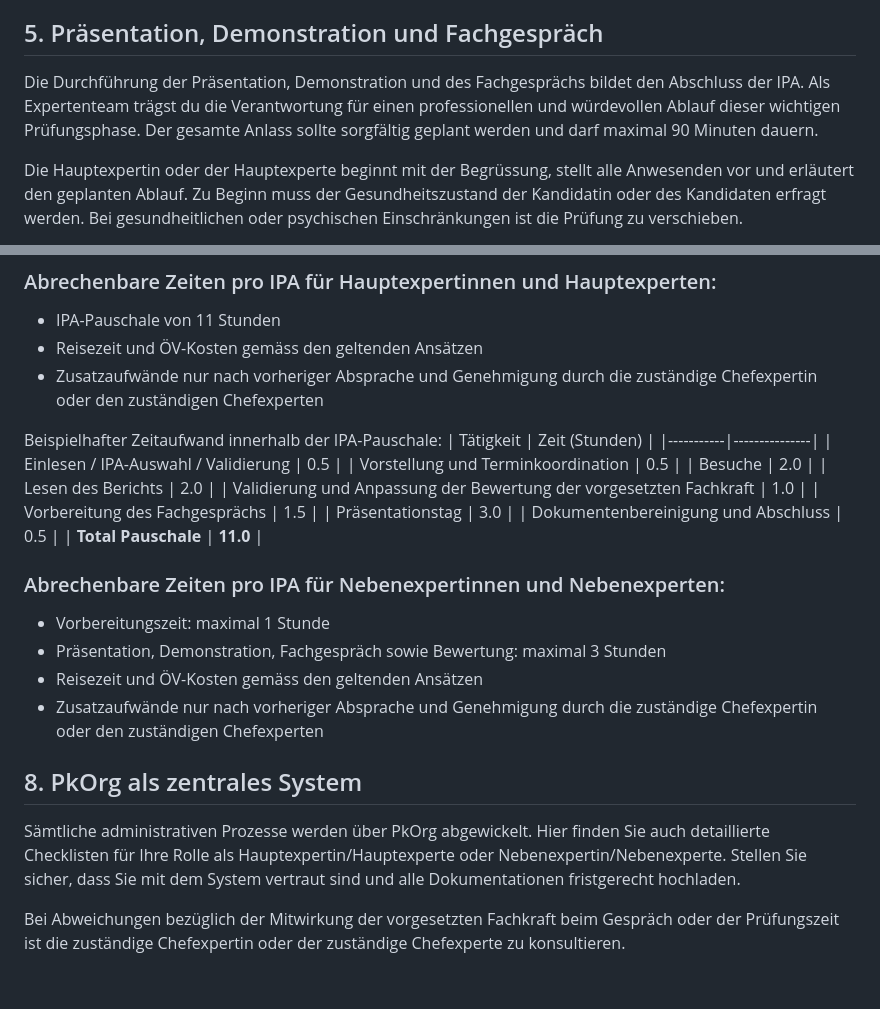
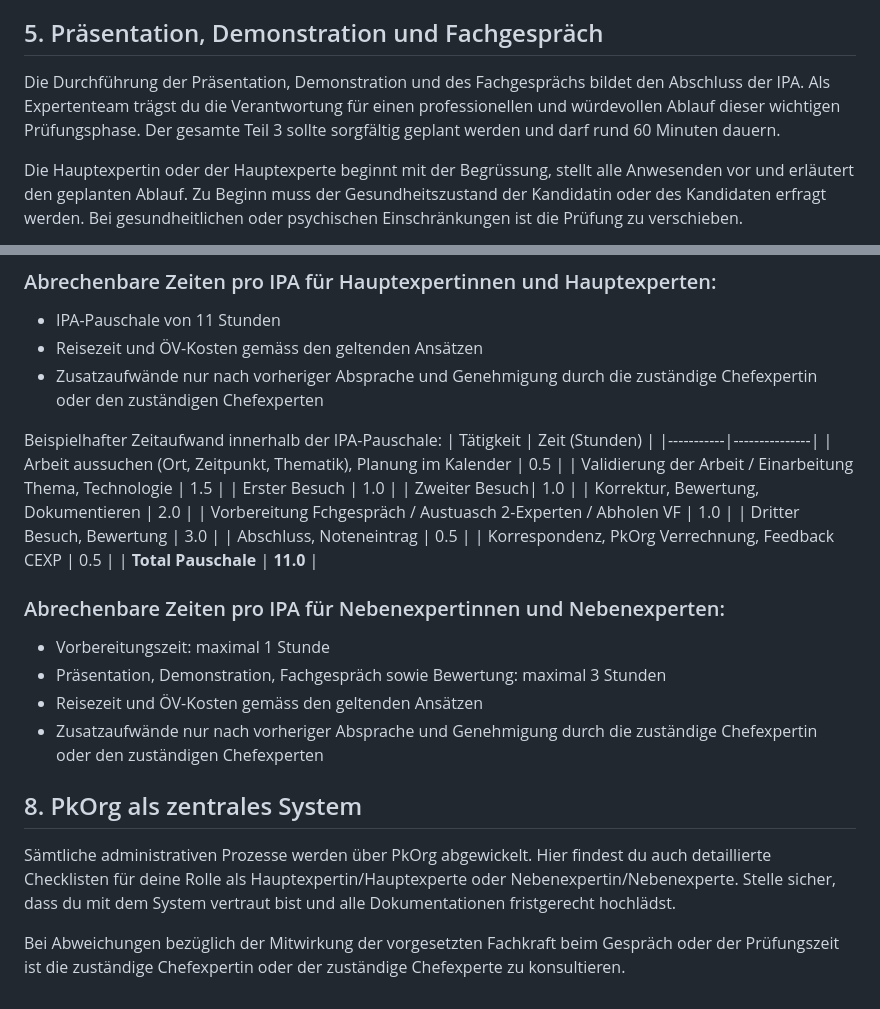
Before and after one commit to pk19-ch/ipa-qv-leitfaden, a Markdown page: README_HEX_NEX.md, 2 parts joined by grey strips. Drawn GitHub-style.

Commit message:
Adjust expenses, shorten Teil 3 to 60min, change formallties

```diff
--- a/README_HEX_NEX.md
+++ b/README_HEX_NEX.md
@@ -33,7 +33,7 @@ Im Anschluss bereitest du ein Fachgespräch mit sechs Themenblöcken plus Reserv
 
 ## 5. Präsentation, Demonstration und Fachgespräch
 
-Die Durchführung der Präsentation, Demonstration und des Fachgesprächs bildet den Abschluss der IPA. Als Expertenteam trägst du die Verantwortung für einen professionellen und würdevollen Ablauf dieser wichtigen Prüfungsphase. Der gesamte Anlass sollte sorgfältig geplant werden und darf maximal 90 Minuten dauern.
+Die Durchführung der Präsentation, Demonstration und des Fachgesprächs bildet den Abschluss der IPA. Als Expertenteam trägst du die Verantwortung für einen professionellen und würdevollen Ablauf dieser wichtigen Prüfungsphase. Der gesamte Teil 3 sollte sorgfältig geplant werden und darf rund 60 Minuten dauern.
 
 Die Hauptexpertin oder der Hauptexperte beginnt mit der Begrüssung, stellt alle Anwesenden vor und erläutert den geplanten Ablauf. Zu Beginn muss der Gesundheitszustand der Kandidatin oder des Kandidaten erfragt werden. Bei gesundheitlichen oder psychischen Einschränkungen ist die Prüfung zu verschieben.
 
@@ -77,14 +77,15 @@ Die Entschädigung erfolgt nach den offiziellen Richtlinien der PK19. Aufwand un
 Beispielhafter Zeitaufwand innerhalb der IPA-Pauschale:
 | Tätigkeit | Zeit (Stunden) |
 |-----------|---------------|
-| Einlesen / IPA-Auswahl / Validierung | 0.5 |
-| Vorstellung und Terminkoordination | 0.5 |
-| Besuche | 2.0 |
-| Lesen des Berichts | 2.0 |
-| Validierung und Anpassung der Bewertung der vorgesetzten Fachkraft | 1.0 |
-| Vorbereitung des Fachgesprächs | 1.5 |
-| Präsentationstag | 3.0 |
-| Dokumentenbereinigung und Abschluss | 0.5 |
+| Arbeit aussuchen (Ort, Zeitpunkt, Thematik), Planung im Kalender | 0.5 |
+| Validierung der Arbeit / Einarbeitung Thema, Technologie | 1.5 |
+| Erster Besuch | 1.0 |
+| Zweiter Besuch| 1.0 |
+| Korrektur, Bewertung, Dokumentieren | 2.0 |
+| Vorbereitung Fchgespräch / Austuasch 2-Experten / Abholen VF | 1.0 |
+| Dritter Besuch, Bewertung | 3.0 |
+| Abschluss, Noteneintrag | 0.5 |
+| Korrespondenz, PkOrg Verrechnung, Feedback CEXP | 0.5 |
 | **Total Pauschale** | **11.0** |
 
 ### Abrechenbare Zeiten pro IPA für Nebenexpertinnen und Nebenexperten:
@@ -95,6 +96,6 @@ Beispielhafter Zeitaufwand innerhalb der IPA-Pauschale:
 
 ## 8. PkOrg als zentrales System
 
-Sämtliche administrativen Prozesse werden über PkOrg abgewickelt. Hier finden Sie auch detaillierte Checklisten für Ihre Rolle als Hauptexpertin/Hauptexperte oder Nebenexpertin/Nebenexperte. Stellen Sie sicher, dass Sie mit dem System vertraut sind und alle Dokumentationen fristgerecht hochladen.
+Sämtliche administrativen Prozesse werden über PkOrg abgewickelt. Hier findest du auch detaillierte Checklisten für deine Rolle als Hauptexpertin/Hauptexperte oder Nebenexpertin/Nebenexperte. Stelle sicher, dass du mit dem System vertraut bist und alle Dokumentationen fristgerecht hochlädst.
 
 Bei Abweichungen bezüglich der Mitwirkung der vorgesetzten Fachkraft beim Gespräch oder der Prüfungszeit ist die zuständige Chefexpertin oder der zuständige Chefexperte zu konsultieren.
```
